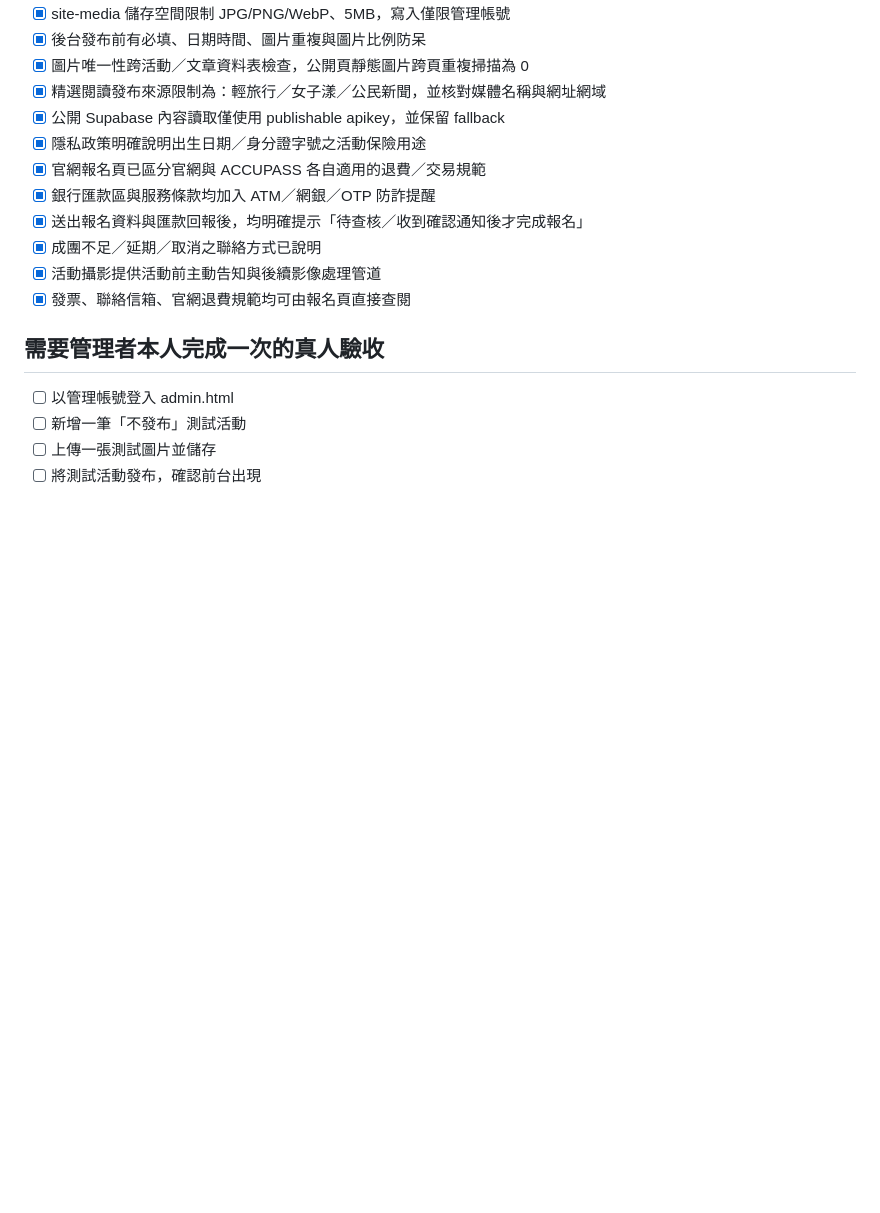
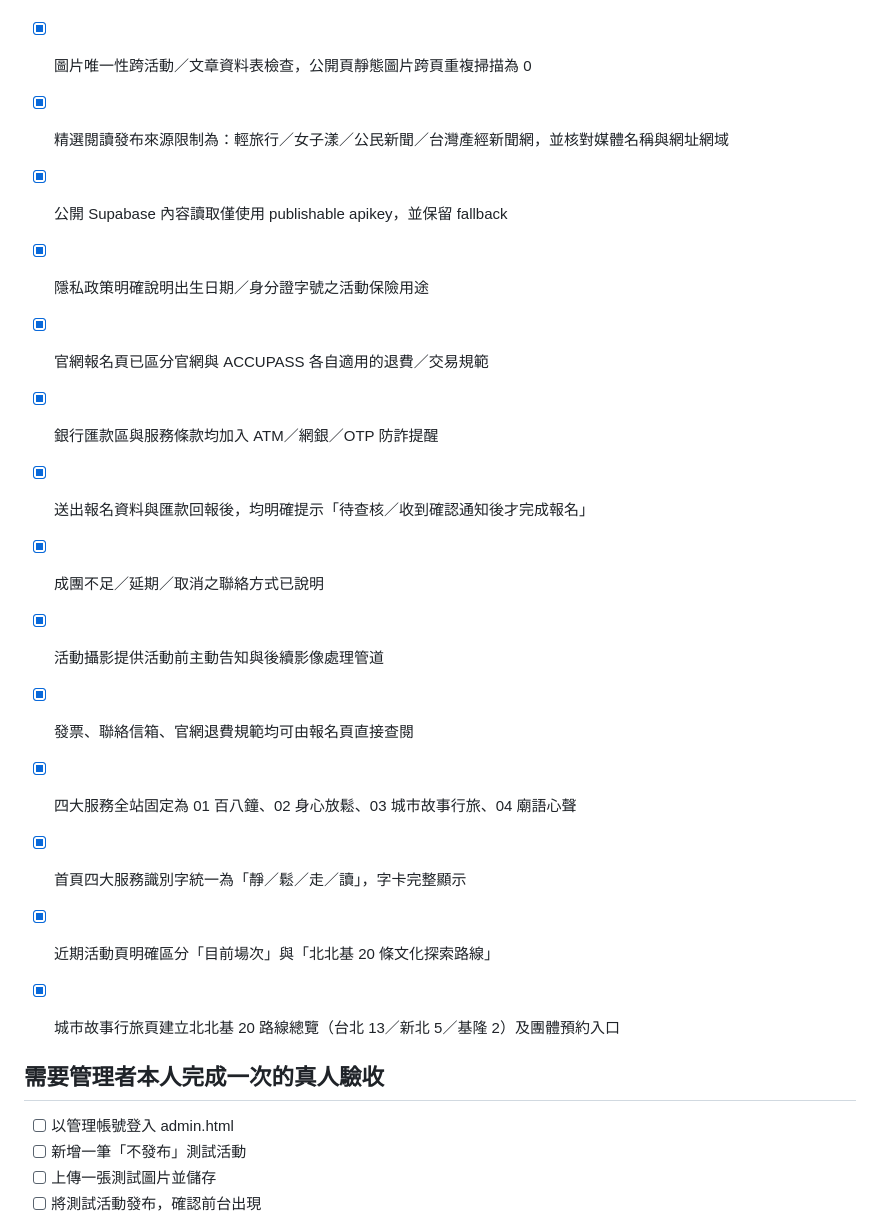
Before and after one commit to qqsun1112-sys/nice-trip, a Markdown page: QA_CHECKLIST.md, the part around one of its changes. GitHub-like rendering; blank space fills up the shorter version.

```diff
--- a/QA_CHECKLIST.md
+++ b/QA_CHECKLIST.md
@@ -20,7 +20,7 @@
 - [x] site-media 儲存空間限制 JPG/PNG/WebP、5MB，寫入僅限管理帳號
 - [x] 後台發布前有必填、日期時間、圖片重複與圖片比例防呆
 - [x] 圖片唯一性跨活動／文章資料表檢查，公開頁靜態圖片跨頁重複掃描為 0
-- [x] 精選閱讀發布來源限制為：輕旅行／女子漾／公民新聞，並核對媒體名稱與網址網域
+- [x] 精選閱讀發布來源限制為：輕旅行／女子漾／公民新聞／台灣產經新聞網，並核對媒體名稱與網址網域
 - [x] 公開 Supabase 內容讀取僅使用 publishable apikey，並保留 fallback
 - [x] 隱私政策明確說明出生日期／身分證字號之活動保險用途
 - [x] 官網報名頁已區分官網與 ACCUPASS 各自適用的退費／交易規範
@@ -29,6 +29,11 @@
 - [x] 成團不足／延期／取消之聯絡方式已說明
 - [x] 活動攝影提供活動前主動告知與後續影像處理管道
 - [x] 發票、聯絡信箱、官網退費規範均可由報名頁直接查閱
+
+- [x] 四大服務全站固定為 01 百八鐘、02 身心放鬆、03 城市故事行旅、04 廟語心聲
+- [x] 首頁四大服務識別字統一為「靜／鬆／走／讀」，字卡完整顯示
+- [x] 近期活動頁明確區分「目前場次」與「北北基 20 條文化探索路線」
+- [x] 城市故事行旅頁建立北北基 20 路線總覽（台北 13／新北 5／基隆 2）及團體預約入口
 
 ## 需要管理者本人完成一次的真人驗收
 - [ ] 以管理帳號登入 admin.html
```
Also changed, not shown: other parts of QA_CHECKLIST.md (+8 -0 lines).
